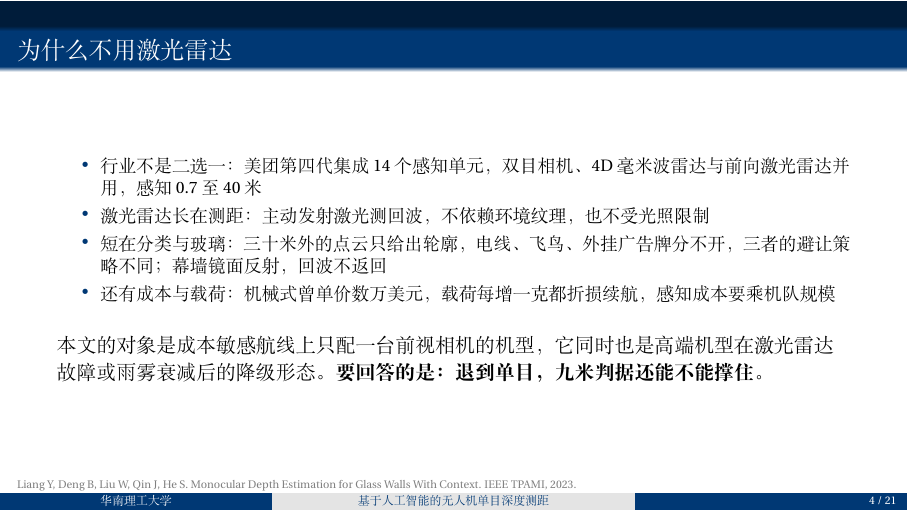
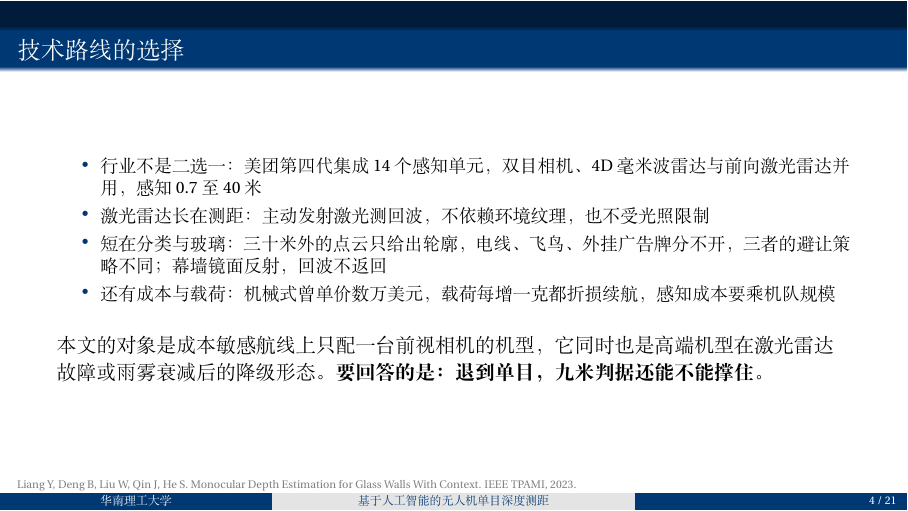
Before and after one commit to hellobs/ssl-depth, LaTeX slides (paper/slides/main.tex): page 4 of 21. Compiled offline with XeLaTeX; a missing font is replaced by an installed copy or a similar font.

Commit message:
slides: 新页标题改为技术路线的选择（对齐论文 3.4），导出 v19

```diff
--- a/paper/slides/main.tex
+++ b/paper/slides/main.tex
@@ -115,7 +115,7 @@
 \end{frame}
 
 %--------------------------------------------------------------
-\begin{frame}{为什么不用激光雷达}
+\begin{frame}{技术路线的选择}
 
 {\footnotesize
 \begin{itemize}\setlength{\itemsep}{1pt}
```
Also changed, not shown: paper/slides/deck.pdf, paper/slides/答辩_v18.pdf (deleted), paper/slides/答辩_v19.pdf (added).
